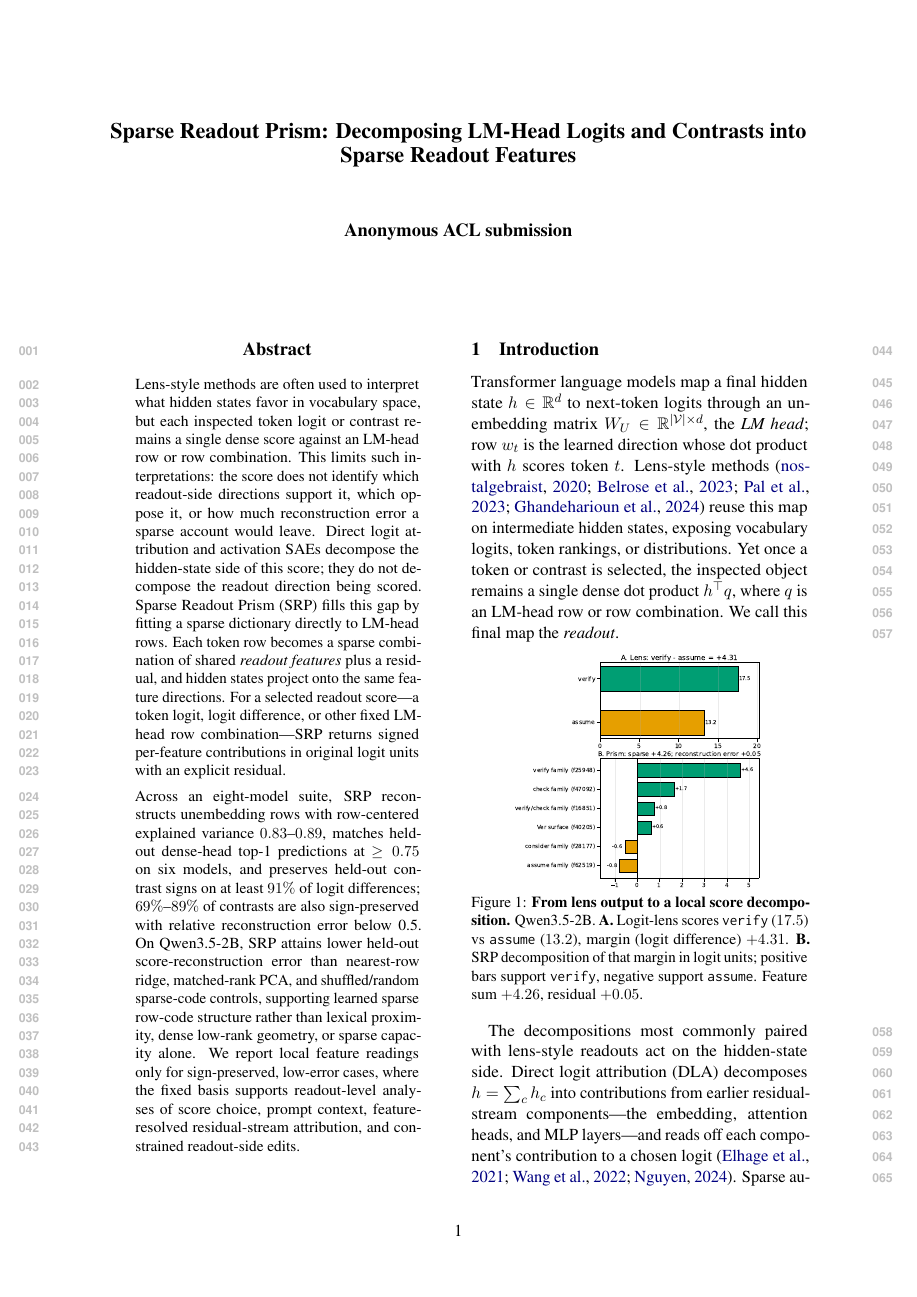
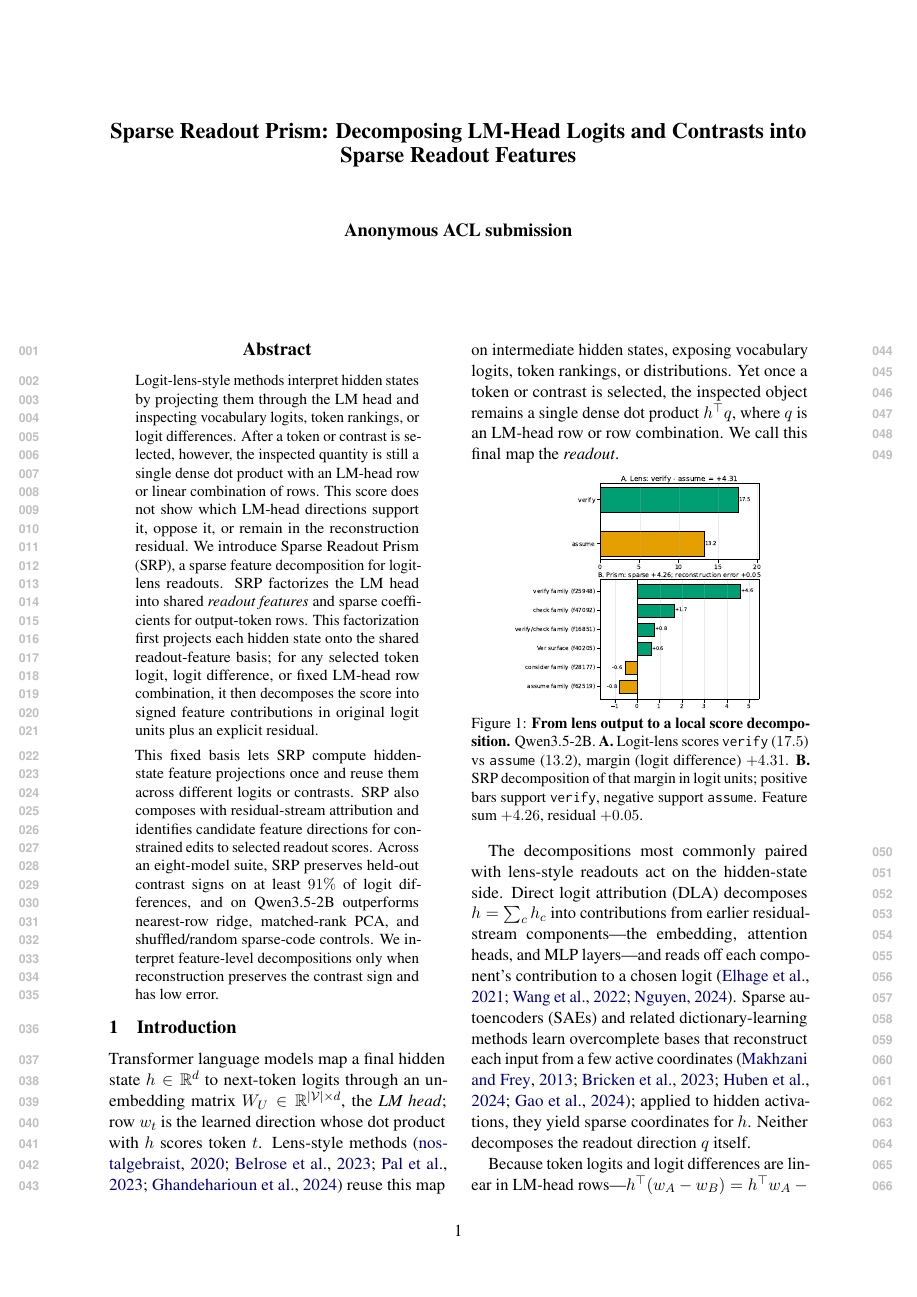
Before and after one commit to hematteo/sparse-readout-prism, a LaTeX paper (main.tex, which reads sections/frontmatter.tex): page 1 of 41. Compiled offline with pdfLaTeX.

Commit message:
Revise paper framing and analyses

```diff
--- a/sections/frontmatter.tex
+++ b/sections/frontmatter.tex
@@ -1,29 +1,23 @@
 \begin{abstract}
-Lens-style methods are often used to interpret what hidden states favor in
-vocabulary space, but each inspected token logit or contrast remains a single
-dense score against an LM-head row or row combination. This limits such
-interpretations: the score does not identify which readout-side directions
-support it, which oppose it, or how much reconstruction error a sparse account
-would leave. Direct logit attribution and activation SAEs decompose the
-hidden-state side of this score; they do not decompose the readout direction
-being scored. Sparse Readout Prism (SRP) fills this gap by fitting a sparse
-dictionary directly to LM-head rows. Each token row becomes a sparse combination
-of shared \emph{readout features} plus a residual, and hidden states project
-onto the same feature directions. For a selected readout score---a token logit,
-logit difference, or other fixed LM-head row combination---SRP returns signed
-per-feature contributions in original logit units with an explicit residual.
+Logit-lens-style methods interpret hidden states by projecting them through the
+LM head and inspecting vocabulary logits, token rankings, or logit differences.
+After a token or contrast is selected, however, the inspected quantity is still
+a single dense dot product with an LM-head row or linear combination of rows.
+This score does not show which LM-head directions support it, oppose it, or
+remain in the reconstruction residual. We introduce Sparse Readout Prism (SRP),
+a sparse feature decomposition for logit-lens readouts. SRP factorizes the LM
+head into shared \emph{readout features} and sparse coefficients for
+output-token rows. This factorization first projects each hidden state onto the
+shared readout-feature basis; for any selected token logit, logit difference, or
+fixed LM-head row combination, it then decomposes the score into signed feature
+contributions in original logit units plus an explicit residual.
 
-Across an eight-model suite, SRP reconstructs unembedding rows with
-row-centered explained variance \(0.83\)--\(0.89\), matches held-out dense-head
-top-1 predictions at \(\geq 0.75\) on six models, and preserves held-out
-contrast signs on at least \(91\%\) of logit differences; \(69\%\)--\(89\%\)
-of contrasts are also sign-preserved with relative reconstruction error below
-0.5. On Qwen3.5-2B, SRP attains lower held-out score-reconstruction error than
-nearest-row ridge, matched-rank PCA, and shuffled/random sparse-code controls,
-supporting learned sparse row-code structure rather than lexical proximity,
-dense low-rank geometry, or sparse capacity alone. We report local feature
-readings only for sign-preserved, low-error cases, where the fixed basis
-supports readout-level analyses of score choice, prompt context,
-feature-resolved residual-stream attribution, and constrained readout-side
-edits.
+This fixed basis lets SRP compute hidden-state feature projections once and
+reuse them across different logits or contrasts. SRP also composes with
+residual-stream attribution and identifies candidate feature directions for
+constrained edits to selected readout scores. Across an eight-model suite, SRP
+preserves held-out contrast signs on at least \(91\%\) of logit differences,
+and on Qwen3.5-2B outperforms nearest-row ridge, matched-rank PCA, and
+shuffled/random sparse-code controls. We interpret feature-level decompositions
+only when reconstruction preserves the contrast sign and has low error.
 \end{abstract}
```
Also changed, not shown: sections/conclusion.tex (+3 -4 lines), sections/results_and_analysis.tex (+36 -17 lines).
